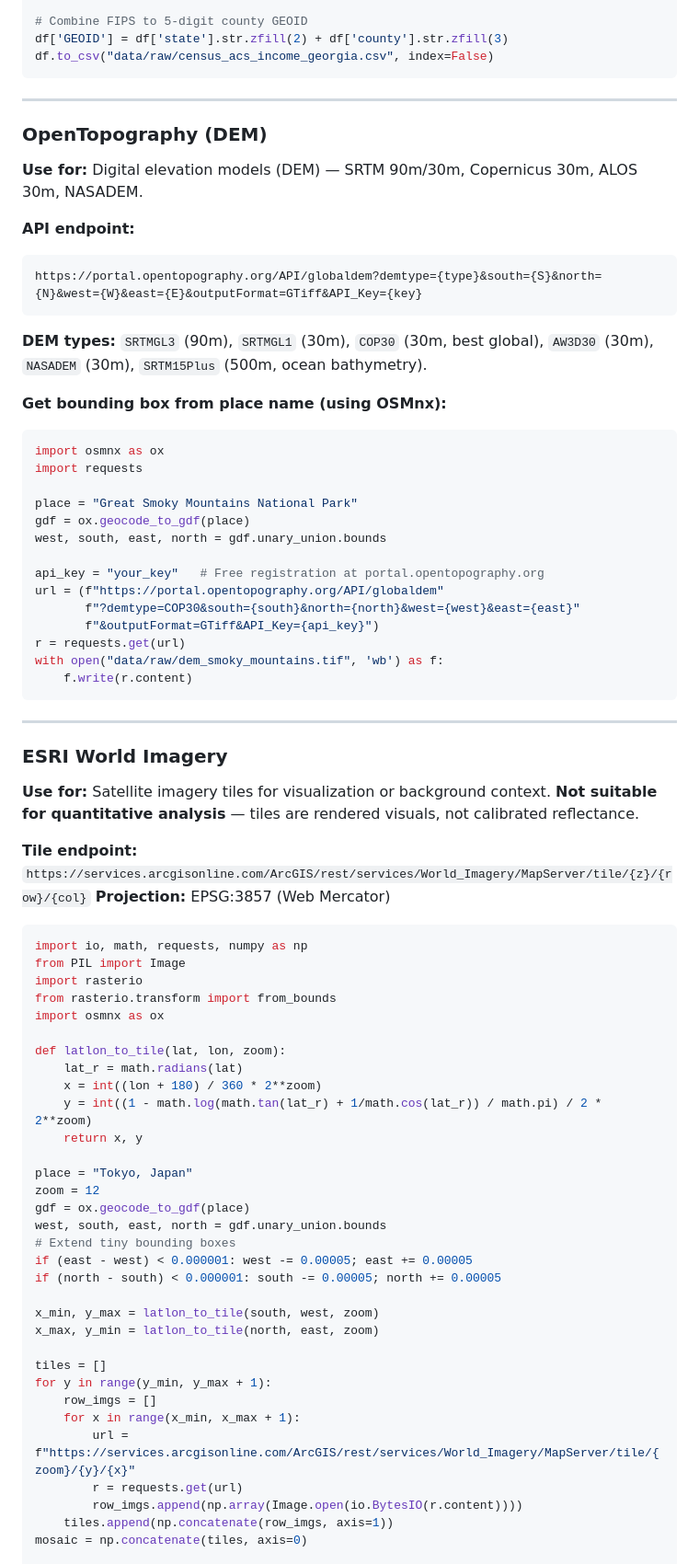
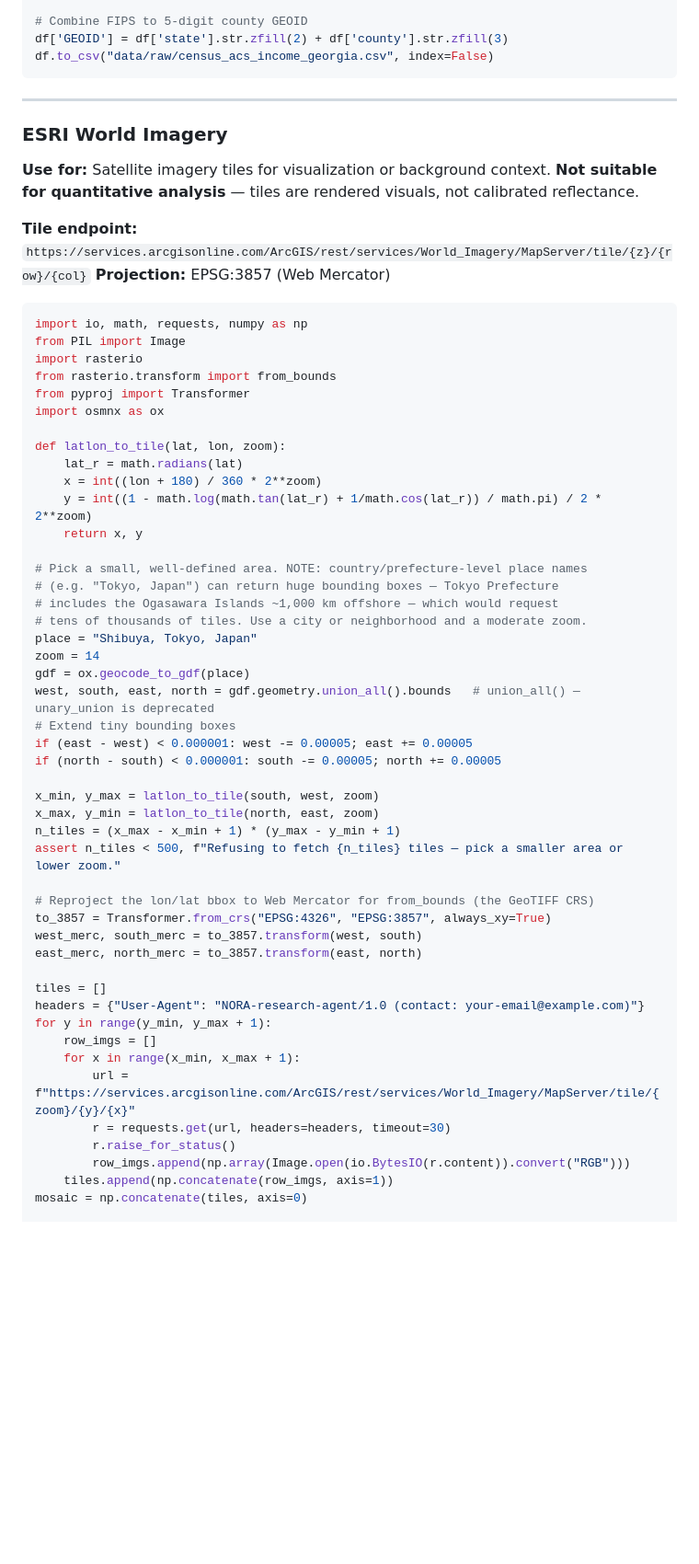
Before and after one commit to GRIND-Lab-Core/night_owl_research_agent, a Markdown page: skills/data-download/SKILL.md, the part around one of its changes. Shown at 92% size. GitHub-like rendering; blank space fills up the shorter version.

````diff
--- a/skills/data-download/SKILL.md
+++ b/skills/data-download/SKILL.md
@@ -840,37 +856,6 @@ df.to_csv("data/raw/census_acs_income_georgia.csv", index=False)
 
 ---
 
-### OpenTopography (DEM)
-
-**Use for:** Digital elevation models (DEM) — SRTM 90m/30m, Copernicus 30m, ALOS 30m, NASADEM.
-
-**API endpoint:**
-```
-https://portal.opentopography.org/API/globaldem?demtype={type}&south={S}&north={N}&west={W}&east={E}&outputFormat=GTiff&API_Key={key}
-```
-
-**DEM types:** `SRTMGL3` (90m), `SRTMGL1` (30m), `COP30` (30m, best global), `AW3D30` (30m), `NASADEM` (30m), `SRTM15Plus` (500m, ocean bathymetry).
-
-**Get bounding box from place name (using OSMnx):**
-```python
-import osmnx as ox
-import requests
-
-place = "Great Smoky Mountains National Park"
-gdf = ox.geocode_to_gdf(place)
-west, south, east, north = gdf.unary_union.bounds
-
-api_key = "your_key"   # Free registration at portal.opentopography.org
-url = (f"https://portal.opentopography.org/API/globaldem"
-       f"?demtype=COP30&south={south}&north={north}&west={west}&east={east}"
-       f"&outputFormat=GTiff&API_Key={api_key}")
-r = requests.get(url)
-with open("data/raw/dem_smoky_mountains.tif", 'wb') as f:
-    f.write(r.content)
-```
-
----
-
 ### ESRI World Imagery
 
 **Use for:** Satellite imagery tiles for visualization or background context. **Not suitable for quantitative analysis** — tiles are rendered visuals, not calibrated reflectance.
@@ -883,6 +868,7 @@ import io, math, requests, numpy as np
 from PIL import Image
 import rasterio
 from rasterio.transform import from_bounds
+from pyproj import Transformer
 import osmnx as ox
 
 def latlon_to_tile(lat, lon, zoom):
@@ -891,24 +877,37 @@ def latlon_to_tile(lat, lon, zoom):
     y = int((1 - math.log(math.tan(lat_r) + 1/math.cos(lat_r)) / math.pi) / 2 * 2**zoom)
     return x, y
 
-place = "Tokyo, Japan"
-zoom = 12
+# Pick a small, well-defined area. NOTE: country/prefecture-level place names
+# (e.g. "Tokyo, Japan") can return huge bounding boxes — Tokyo Prefecture
+# includes the Ogasawara Islands ~1,000 km offshore — which would request
+# tens of thousands of tiles. Use a city or neighborhood and a moderate zoom.
+place = "Shibuya, Tokyo, Japan"
+zoom = 14
 gdf = ox.geocode_to_gdf(place)
-west, south, east, north = gdf.unary_union.bounds
+west, south, east, north = gdf.geometry.union_all().bounds   # union_all() — unary_union is deprecated
 # Extend tiny bounding boxes
 if (east - west) < 0.000001: west -= 0.00005; east += 0.00005
 if (north - south) < 0.000001: south -= 0.00005; north += 0.00005
 
 x_min, y_max = latlon_to_tile(south, west, zoom)
 x_max, y_min = latlon_to_tile(north, east, zoom)
+n_tiles = (x_max - x_min + 1) * (y_max - y_min + 1)
+assert n_tiles < 500, f"Refusing to fetch {n_tiles} tiles — pick a smaller area or lower zoom."
+
+# Reproject the lon/lat bbox to Web Mercator for from_bounds (the GeoTIFF CRS)
+to_3857 = Transformer.from_crs("EPSG:4326", "EPSG:3857", always_xy=True)
+west_merc, south_merc = to_3857.transform(west, south)
+east_merc, north_merc = to_3857.transform(east, north)
 
 tiles = []
+headers = {"User-Agent": "NORA-research-agent/1.0 (contact: your-email@example.com)"}
 for y in range(y_min, y_max + 1):
     row_imgs = []
     for x in range(x_min, x_max + 1):
         url = f"https://services.arcgisonline.com/ArcGIS/rest/services/World_Imagery/MapServer/tile/{zoom}/{y}/{x}"
-        r = requests.get(url)
-        row_imgs.append(np.array(Image.open(io.BytesIO(r.content))))
+        r = requests.get(url, headers=headers, timeout=30)
+        r.raise_for_status()
+        row_imgs.append(np.array(Image.open(io.BytesIO(r.content)).convert("RGB")))
     tiles.append(np.concatenate(row_imgs, axis=1))
 mosaic = np.concatenate(tiles, axis=0)
 
````
Also changed, not shown: other parts of skills/data-download/SKILL.md (+20 -42 lines).
